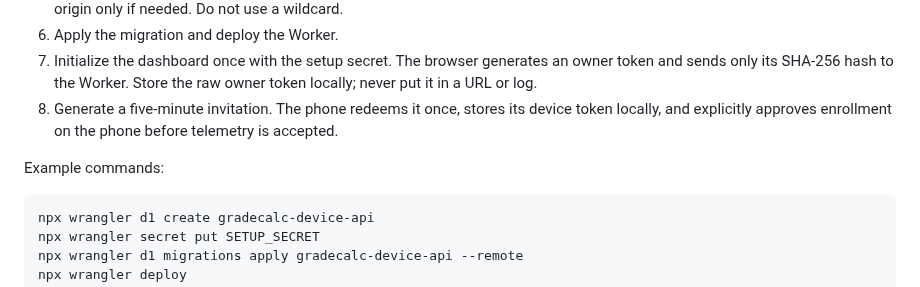
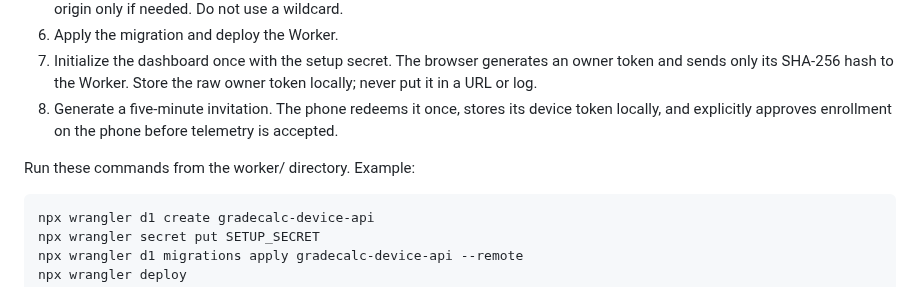
Before and after one commit to ViviBeri/gradecalc-app, a Markdown page: worker/README.md, the part around the change. GitHub-like rendering.

Commit message:
Clarify Worker deployment command directory

````diff
--- a/worker/README.md
+++ b/worker/README.md
@@ -24,7 +24,7 @@ These are service limits, not a guarantee of uninterrupted service. Keep the cal
 7. Initialize the dashboard once with the setup secret. The browser generates an owner token and sends only its SHA-256 hash to the Worker. Store the raw owner token locally; never put it in a URL or log.
 8. Generate a five-minute invitation. The phone redeems it once, stores its device token locally, and explicitly approves enrollment on the phone before telemetry is accepted.
 
-Example commands:
+Run these commands from the worker/ directory. Example:
 
 ```sh
 npx wrangler d1 create gradecalc-device-api
````
